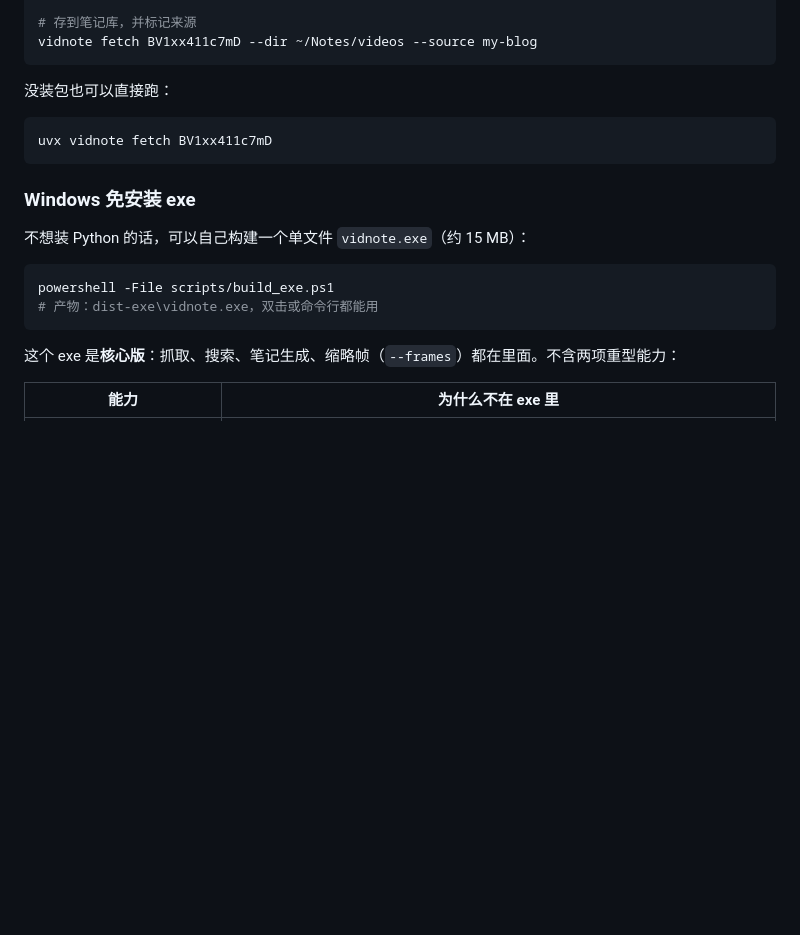
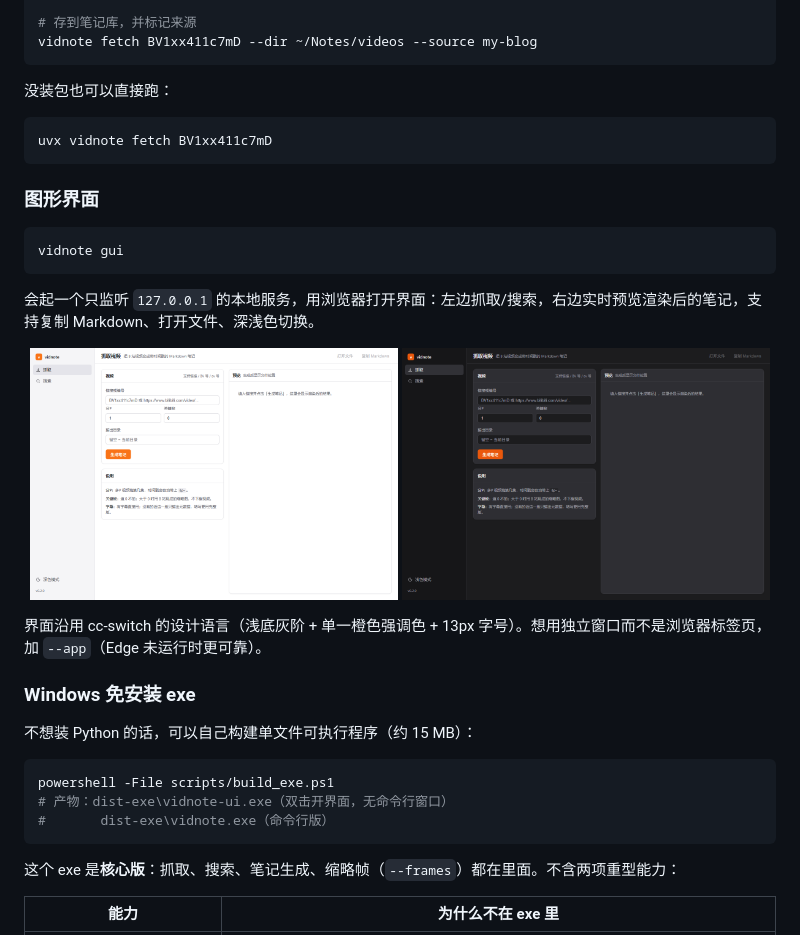
Before and after one commit to paper-k1te/vidnote, a Markdown page: README.md, the part around the change. GitHub-like rendering; pictures changed too: docs/screenshots/dark.png (added), docs/screenshots/light.png (added); blank space fills up the shorter version.

````diff
--- a/README.md
+++ b/README.md
@@ -99,13 +99,29 @@ vidnote fetch BV1xx411c7mD --dir ~/Notes/videos --source my-blog
 uvx vidnote fetch BV1xx411c7mD
 ```
 
+### 图形界面
+
+```bash
+vidnote gui
+```
+
+会起一个只监听 `127.0.0.1` 的本地服务，用浏览器打开界面：左边抓取/搜索，右边实时预览渲染后的笔记，支持复制 Markdown、打开文件、深浅色切换。
+
+<p align="center">
+  <img src="docs/screenshots/light.png" alt="浅色界面" width="49%">
+  <img src="docs/screenshots/dark.png" alt="深色界面" width="49%">
+</p>
+
+界面沿用 cc-switch 的设计语言（浅底灰阶 + 单一橙色强调色 + 13px 字号）。想用独立窗口而不是浏览器标签页，加 `--app`（Edge 未运行时更可靠）。
+
 ### Windows 免安装 exe
 
-不想装 Python 的话，可以自己构建一个单文件 `vidnote.exe`（约 15 MB）：
+不想装 Python 的话，可以自己构建单文件可执行程序（约 15 MB）：
 
 ```powershell
 powershell -File scripts/build_exe.ps1
-# 产物：dist-exe\vidnote.exe，双击或命令行都能用
+# 产物：dist-exe\vidnote-ui.exe（双击开界面，无命令行窗口）
+#       dist-exe\vidnote.exe（命令行版）
 ```
 
 这个 exe 是**核心版**：抓取、搜索、笔记生成、缩略帧（`--frames`）都在里面。不含两项重型能力：
````
Also changed, not shown: 5 other files.
